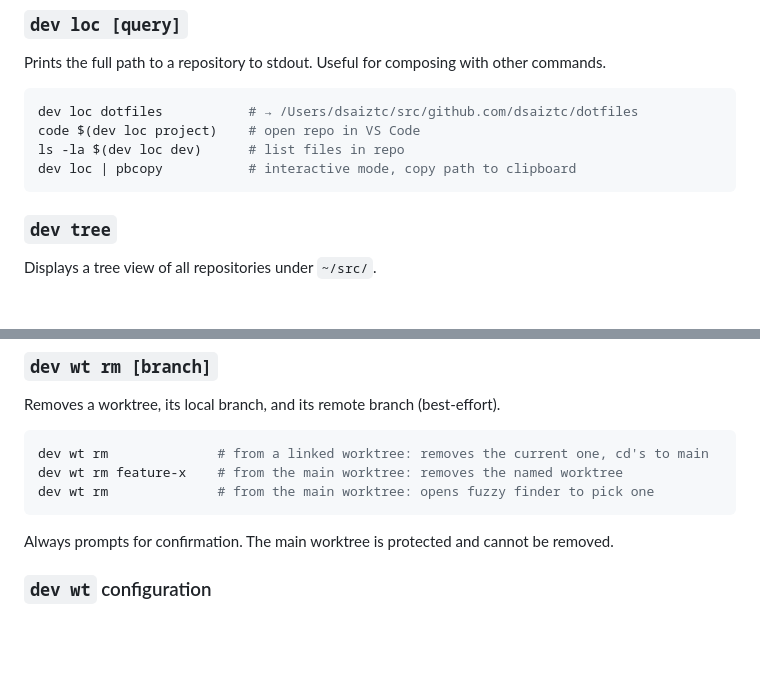
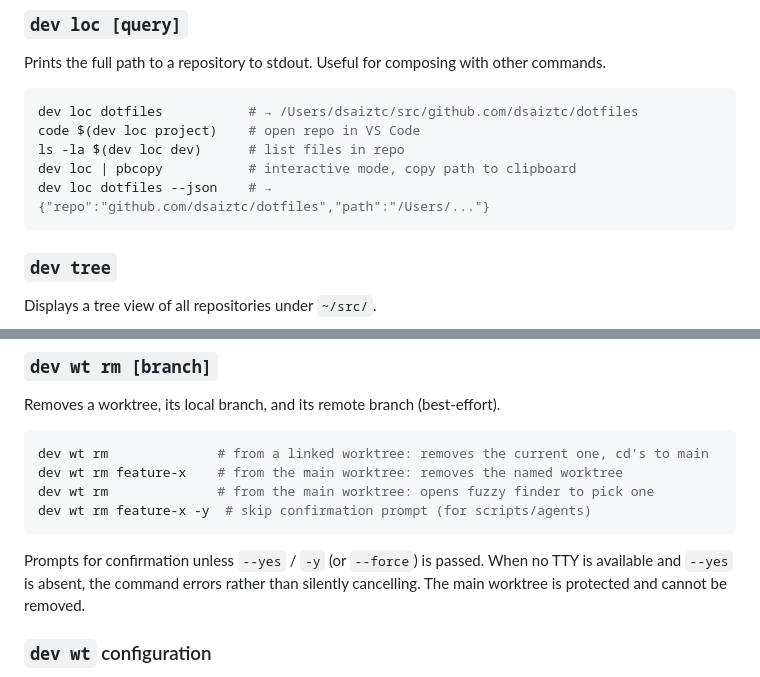
Before and after one commit to dsaiztc/dev, a Markdown page: README.md, 2 parts joined by grey strips. Rendered like a GitHub page; blank space fills up the shorter version.

````diff
--- a/README.md
+++ b/README.md
@@ -88,6 +94,7 @@ dev loc dotfiles           # → /Users/dsaiztc/src/github.com/dsaiztc/dotfiles
 code $(dev loc project)    # open repo in VS Code
 ls -la $(dev loc dev)      # list files in repo
 dev loc | pbcopy           # interactive mode, copy path to clipboard
+dev loc dotfiles --json    # → {"repo":"github.com/dsaiztc/dotfiles","path":"/Users/..."}
 ```
 
 ### `dev tree`
@@ -147,9 +158,10 @@ Removes a worktree, its local branch, and its remote branch (best-effort).
 dev wt rm              # from a linked worktree: removes the current one, cd's to main
 dev wt rm feature-x    # from the main worktree: removes the named worktree
 dev wt rm              # from the main worktree: opens fuzzy finder to pick one
+dev wt rm feature-x -y  # skip confirmation prompt (for scripts/agents)
 ```
 
-Always prompts for confirmation. The main worktree is protected and cannot be removed.
+Prompts for confirmation unless `--yes` / `-y` (or `--force`) is passed. When no TTY is available and `--yes` is absent, the command errors rather than silently cancelling. The main worktree is protected and cannot be removed.
 
 ### `dev wt` configuration
 
````
Also changed, not shown: other parts of README.md (+13 -3 lines).
